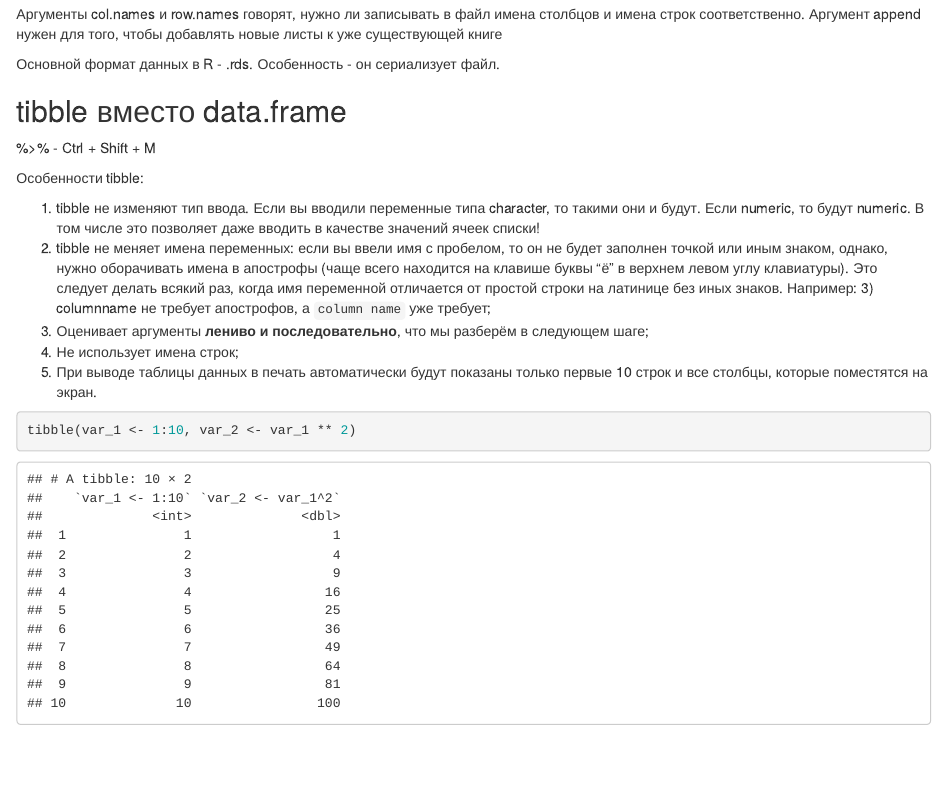
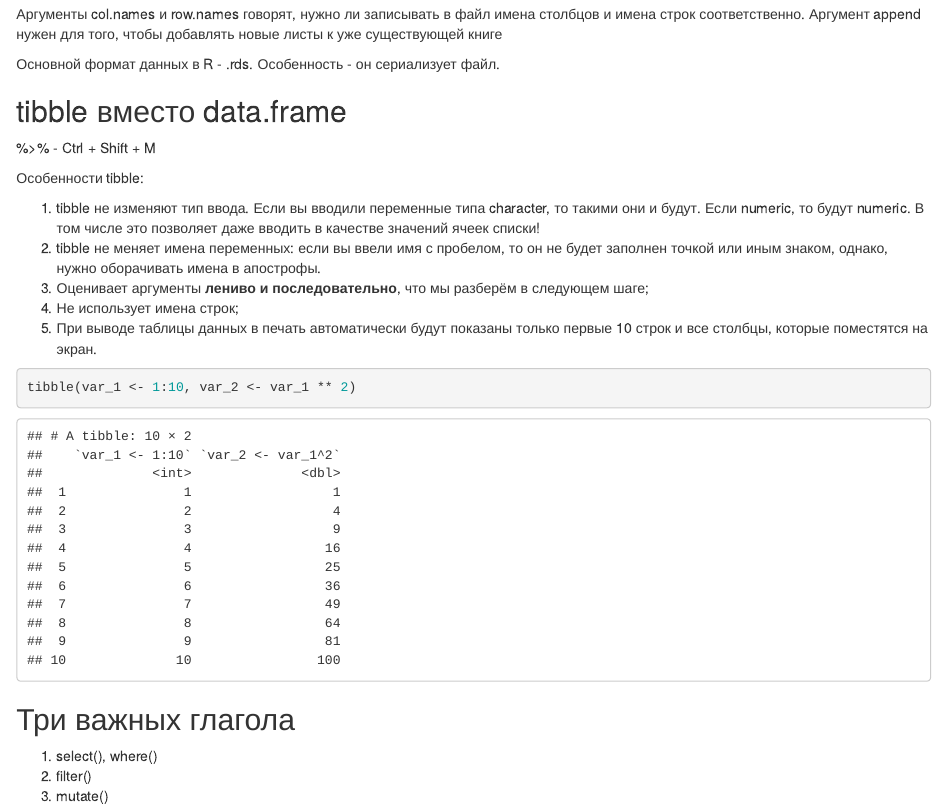
Before and after one commit to Deriva4501/BioStat_2024, an R Markdown document (GitHub_task/Intro.Rmd): the page in a window 1100 px wide, from 450 px down. Rendered offline with R 4.5, knitr and Pandoc, with nearby package versions; drawn as R Markdown's standard HTML page in place of the format the file asks for.

Commit message:
Добавлен раздел 3 важных глагола

````diff
--- a/GitHub_task/Intro.Rmd
+++ b/GitHub_task/Intro.Rmd
@@ -3,9 +3,10 @@ title: "Introduction"
 author: "Ivan Derkachev"
 date: "2024-09-09"
 output:
-  html_notebook:
-  toc: yes
-toc_title: "Оглавление"
+  word_document: default
+  toc: true
+  html_notebook: null
+toc_title: Оглавление
 ---
 
 ```{r setup, include=FALSE}
@@ -49,11 +50,17 @@ library(flextable)
 Особенности tibble:
 
 1) tibble не изменяют тип ввода. Если вы вводили переменные типа character, то такими они и будут. Если numeric, то будут numeric. В том числе это позволяет даже вводить в качестве значений ячеек списки!
-2) tibble не меняет имена переменных: если вы ввели имя с пробелом, то он не будет заполнен точкой или иным знаком, однако, нужно оборачивать имена в апострофы (чаще всего находится на клавише буквы "ё" в верхнем левом углу клавиатуры). Это следует делать всякий раз, когда имя переменной отличается от простой строки на латинице без иных знаков. Например: 3) columnname не требует апострофов, а `column name` уже требует;
-4) Оценивает аргументы **лениво и последовательно**, что мы разберём в следующем шаге;
-5) Не использует имена строк;
-6) При выводе таблицы данных в печать автоматически будут показаны только первые 10 строк и все столбцы, которые     поместятся на экран.
+2) tibble не меняет имена переменных: если вы ввели имя с пробелом, то он не будет заполнен точкой или иным знаком, однако, нужно оборачивать имена в апострофы.
+3) Оценивает аргументы **лениво и последовательно**, что мы разберём в следующем шаге;
+4) Не использует имена строк;
+5) При выводе таблицы данных в печать автоматически будут показаны только первые 10 строк и все столбцы, которые     поместятся на экран.
 
 ```{r}
 tibble(var_1 <- 1:10, var_2 <- var_1 ** 2)
 ```
+
+## Три важных глагола
+
+1) select(), where()
+2) filter()
+3) mutate()
````
